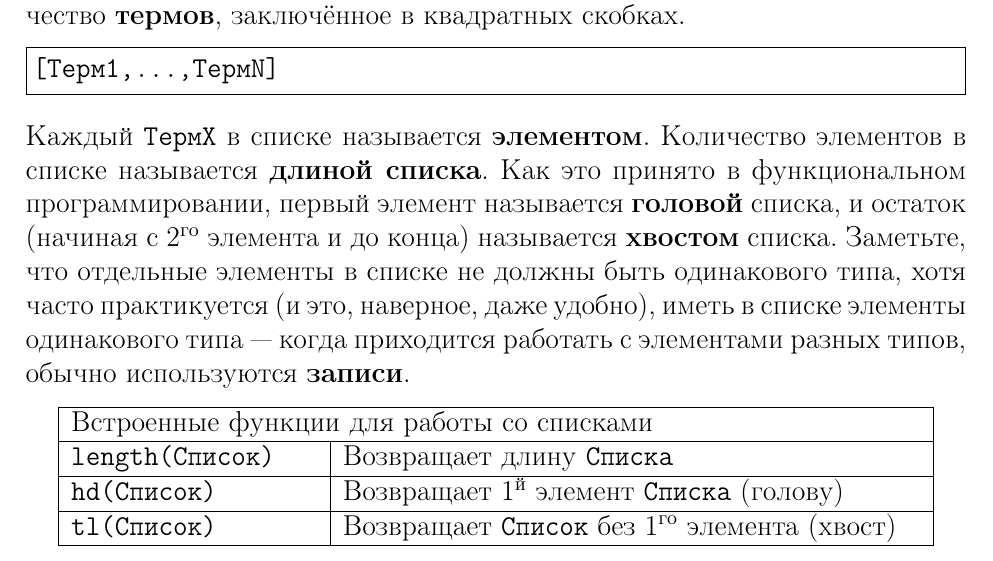
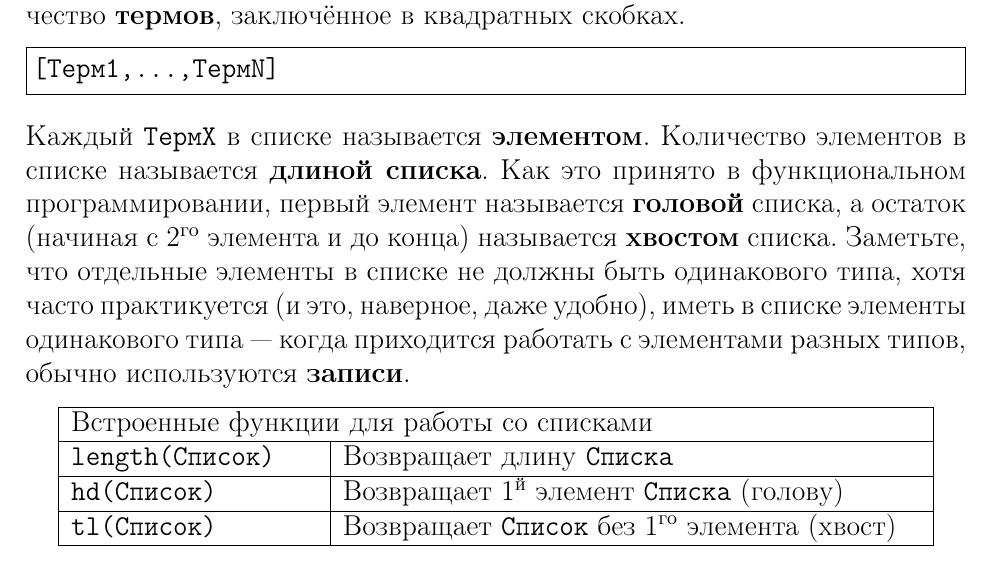
Before and after one commit to esl/erlang-handbook, a LaTeX thesis (ErlangHandbook-RU.tex, which reads chapters-RU/03-data-types.tex): part of page 18 of 71, cut so that both start at the same text. Compiled offline with pdfLaTeX.

Commit message:
Update 03-data-types.tex

```diff
--- a/chapters-RU/03-data-types.tex
+++ b/chapters-RU/03-data-types.tex
@@ -217,7 +217,7 @@ new(Name, Age) -> #person{name=Name, age=Age}.
 Каждый \texttt{ТермX} в списке называется \textbf{элементом}.  Количество
 элементов в списке называется \textbf{длиной списка}. Как это принято в
 функциональном программировании, первый элемент называется \textbf{головой}
-списка, и остаток (начиная с 2\textsuperscript{го} элемента и до конца)
+списка, а остаток (начиная с 2\textsuperscript{го} элемента и до конца)
 называется \textbf{хвостом} списка. Заметьте, что отдельные элементы в списке
 не должны быть одинакового типа, хотя часто практикуется (и это, наверное, даже
 удобно), иметь в списке элементы одинакового типа --- когда приходится работать
```
